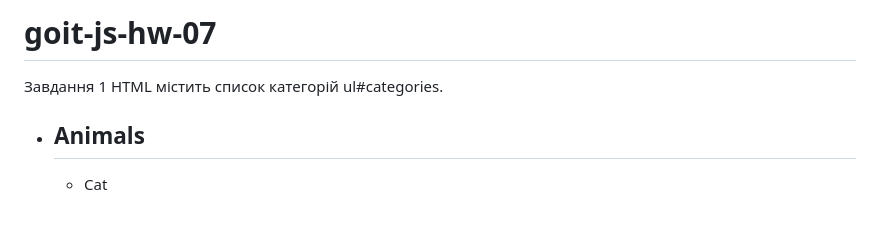
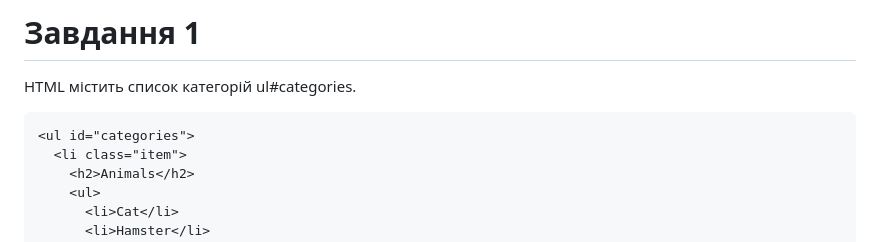
Before and after one commit to AnnaRychkova1/goit-js-hw-07, a Markdown page: README.md, the part around one of its changes. Rendered like a GitHub page; blank space fills up the shorter version.

`````diff
--- a/README.md
+++ b/README.md
@@ -1,8 +1,7 @@
-# goit-js-hw-07
-
-Завдання 1
+# Завдання 1
 HTML містить список категорій ul#categories.
 
+````
 <ul id="categories">
   <li class="item">
     <h2>Animals</h2>
`````
Also changed, not shown: other parts of README.md (+81 -59 lines).
